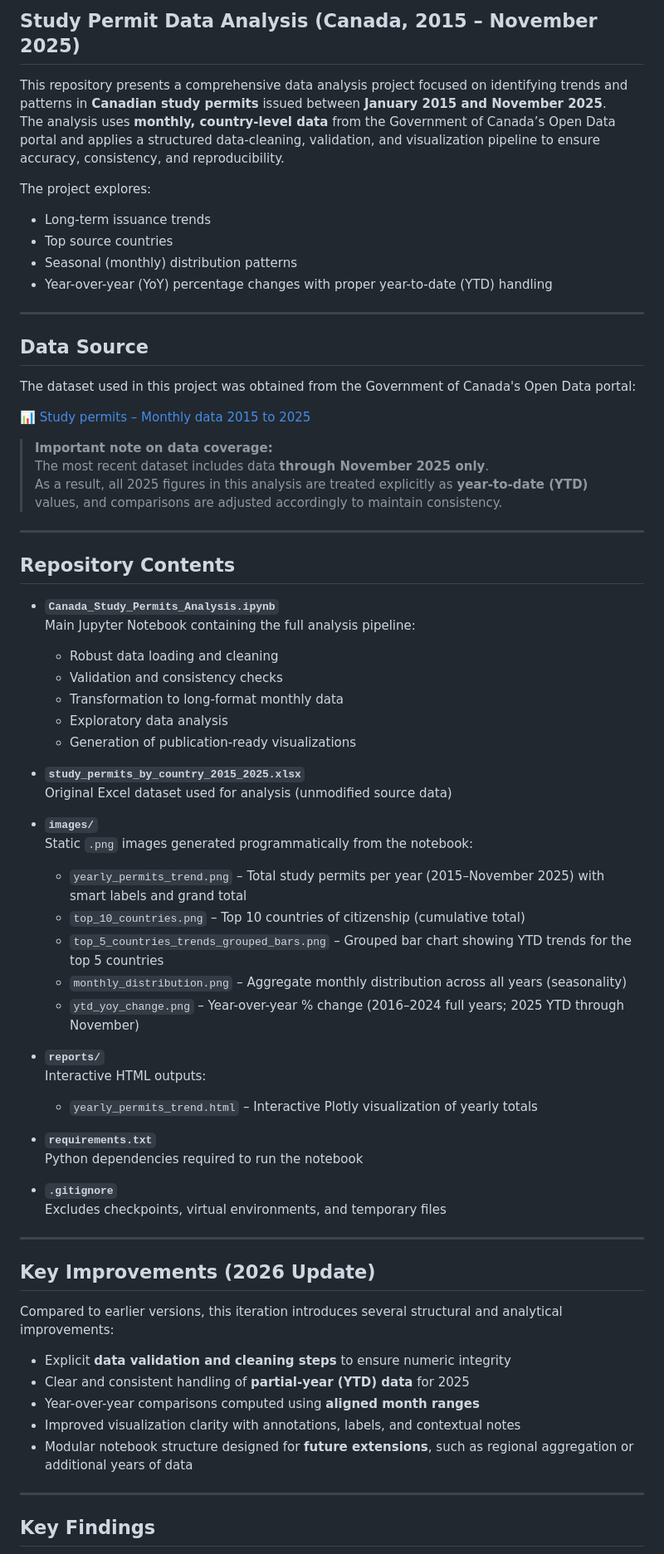
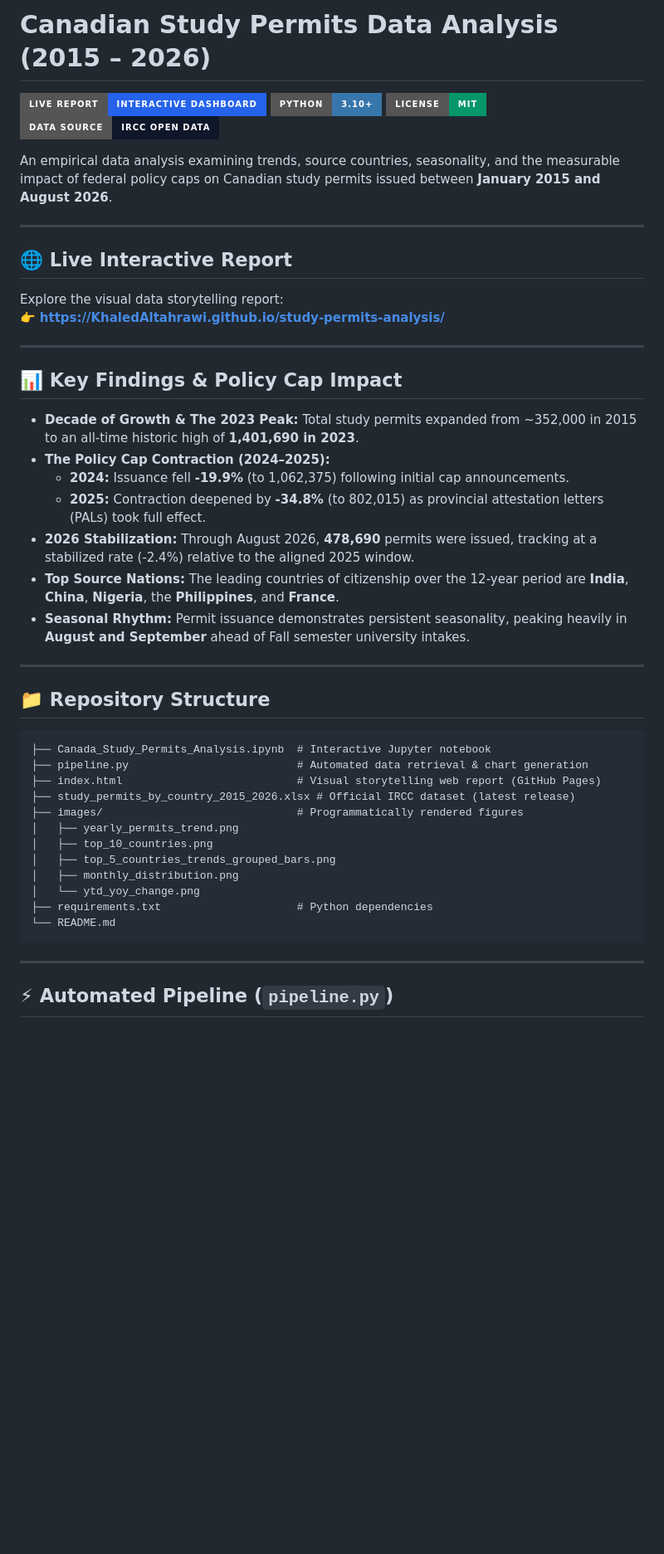
Before and after one commit to KhaledAltahrawi/study-permits-analysis, a Markdown page: README.md, the part around one of its changes. Shown at 83% size. Drawn GitHub-style; badges without logos; blank space fills up the shorter version.

````diff
--- a/README.md
+++ b/README.md
@@ -1,73 +1,51 @@
-## Study Permit Data Analysis (Canada, 2015 – November 2025)
+# Canadian Study Permits Data Analysis (2015 – 2026)
 
-This repository presents a comprehensive data analysis project focused on identifying trends and patterns in **Canadian study permits** issued between **January 2015 and November 2025**.
-The analysis uses **monthly, country-level data** from the Government of Canada’s Open Data portal and applies a structured data-cleaning, validation, and visualization pipeline to ensure accuracy, consistency, and reproducibility.
+[![Live Report](https://img.shields.io/badge/Live_Report-Interactive_Dashboard-2563eb?style=for-the-badge&logo=google-chrome&logoColor=white)](https://KhaledAltahrawi.github.io/study-permits-analysis/)
+[![Python: 3.10+](https://img.shields.io/badge/Python-3.10+-3776AB?style=for-the-badge&logo=python&logoColor=white)](https://www.python.org/)
+[![License: MIT](https://img.shields.io/badge/License-MIT-059669?style=for-the-badge)](LICENSE)
+[![Data Source](https://img.shields.io/badge/Data_Source-IRCC_Open_Data-0f172a?style=for-the-badge)](https://open.canada.ca/data/en/dataset/90115b00-f9b8-49e8-afa3-b4cff8facaee)
 
-The project explores:
-
-- Long-term issuance trends
-- Top source countries
-- Seasonal (monthly) distribution patterns
-- Year-over-year (YoY) percentage changes with proper year-to-date (YTD) handling
+An empirical data analysis examining trends, source countries, seasonality, and the measurable impact of federal policy caps on Canadian study permits issued between **January 2015 and August 2026**.
 
 ---
 
-## Data Source
+## 🌐 Live Interactive Report
 
-The dataset used in this project was obtained from the Government of Canada's Open Data portal:
-
-📊 [Study permits – Monthly data 2015 to 2025](https://open.canada.ca/data/en/dataset/90115b00-f9b8-49e8-afa3-b4cff8facaee)
-
-> **Important note on data coverage:**
-> The most recent dataset includes data **through November 2025 only**.
-> As a result, all 2025 figures in this analysis are treated explicitly as **year-to-date (YTD)** values, and comparisons are adjusted accordingly to maintain consistency.
+Explore the visual data storytelling report:
+👉 **[https://KhaledAltahrawi.github.io/study-permits-analysis/](https://KhaledAltahrawi.github.io/study-permits-analysis/)**
 
 ---
 
-## Repository Contents
+## 📊 Key Findings & Policy Cap Impact
 
-- **`Canada_Study_Permits_Analysis.ipynb`**
-  Main Jupyter Notebook containing the full analysis pipeline:
-  - Robust data loading and cleaning
-  - Validation and consistency checks
-  - Transformation to long-format monthly data
-  - Exploratory data analysis
-  - Generation of publication-ready visualizations
-
-- **`study_permits_by_country_2015_2025.xlsx`**
-  Original Excel dataset used for analysis (unmodified source data)
-
-- **`images/`**
-  Static `.png` images generated programmatically from the notebook:
-  - `yearly_permits_trend.png` – Total study permits per year (2015–November 2025) with smart labels and grand total
-  - `top_10_countries.png` – Top 10 countries of citizenship (cumulative total)
-  - `top_5_countries_trends_grouped_bars.png` – Grouped bar chart showing YTD trends for the top 5 countries
-  - `monthly_distribution.png` – Aggregate monthly distribution across all years (seasonality)
-  - `ytd_yoy_change.png` – Year-over-year % change (2016–2024 full years; 2025 YTD through November)
-
-- **`reports/`**
-  Interactive HTML outputs:
-  - `yearly_permits_trend.html` – Interactive Plotly visualization of yearly totals
-
-- **`requirements.txt`**
-  Python dependencies required to run the notebook
-
-- **`.gitignore`**
-  Excludes checkpoints, virtual environments, and temporary files
+- **Decade of Growth & The 2023 Peak:** Total study permits expanded from ~352,000 in 2015 to an all-time historic high of **1,401,690 in 2023**.
+- **The Policy Cap Contraction (2024–2025):**
+  - **2024:** Issuance fell **-19.9%** (to 1,062,375) following initial cap announcements.
+  - **2025:** Contraction deepened by **-34.8%** (to 802,015) as provincial attestation letters (PALs) took full effect.
+- **2026 Stabilization:** Through August 2026, **478,690** permits were issued, tracking at a stabilized rate (-2.4%) relative to the aligned 2025 window.
+- **Top Source Nations:** The leading countries of citizenship over the 12-year period are **India**, **China**, **Nigeria**, the **Philippines**, and **France**.
+- **Seasonal Rhythm:** Permit issuance demonstrates persistent seasonality, peaking heavily in **August and September** ahead of Fall semester university intakes.
 
 ---
 
-## Key Improvements (2026 Update)
+## 📁 Repository Structure
 
-Compared to earlier versions, this iteration introduces several structural and analytical improvements:
-
-- Explicit **data validation and cleaning steps** to ensure numeric integrity
-- Clear and consistent handling of **partial-year (YTD) data** for 2025
-- Year-over-year comparisons computed using **aligned month ranges**
-- Improved visualization clarity with annotations, labels, and contextual notes
-- Modular notebook structure designed for **future extensions**, such as regional aggregation or additional years of data
+```text
+├── Canada_Study_Permits_Analysis.ipynb  # Interactive Jupyter notebook
+├── pipeline.py                          # Automated data retrieval & chart generation
+├── index.html                           # Visual storytelling web report (GitHub Pages)
+├── study_permits_by_country_2015_2026.xlsx # Official IRCC dataset (latest release)
+├── images/                              # Programmatically rendered figures
+│   ├── yearly_permits_trend.png
+│   ├── top_10_countries.png
+│   ├── top_5_countries_trends_grouped_bars.png
+│   ├── monthly_distribution.png
+│   └── ytd_yoy_change.png
+├── requirements.txt                     # Python dependencies
+└── README.md
+```
 
 ---
 
-## Key Findings
+## ⚡ Automated Pipeline (`pipeline.py`)
 
````
Also changed, not shown: other parts of README.md (+21 -50 lines), images/monthly_distribution.png, images/top_10_countries.png, images/top_5_countries_trends_grouped_bars.png, images/yearly_permits_trend.png, images/ytd_yoy_change.png, 5 other files.
